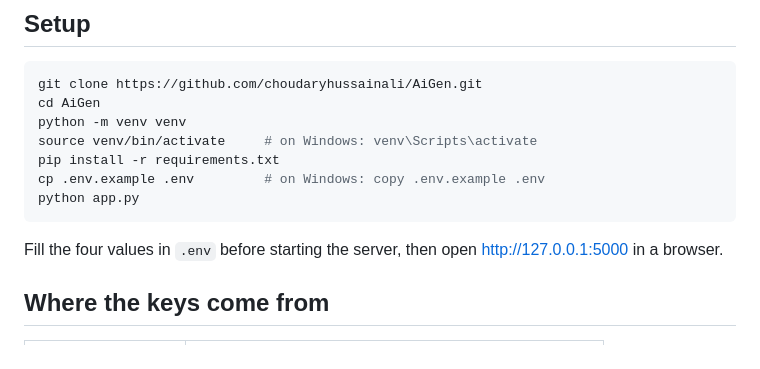
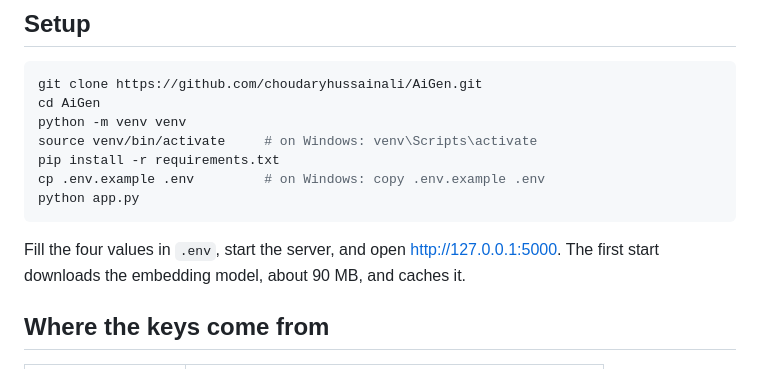
Before and after one commit to choudaryhussainali/AiGen, a Markdown page: README.md, the part around the change. Rendered like a GitHub page.

Commit message:
docs(docs): note the one time embedding model download

````diff
--- a/README.md
+++ b/README.md
@@ -42,8 +42,8 @@ cp .env.example .env         # on Windows: copy .env.example .env
 python app.py
 ```
 
-Fill the four values in `.env` before starting the server, then open
-http://127.0.0.1:5000 in a browser.
+Fill the four values in `.env`, start the server, and open http://127.0.0.1:5000.
+The first start downloads the embedding model, about 90 MB, and caches it.
 
 ## Where the keys come from
 
````
